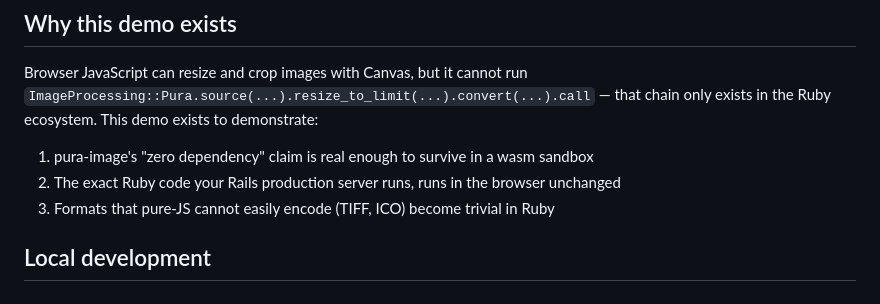
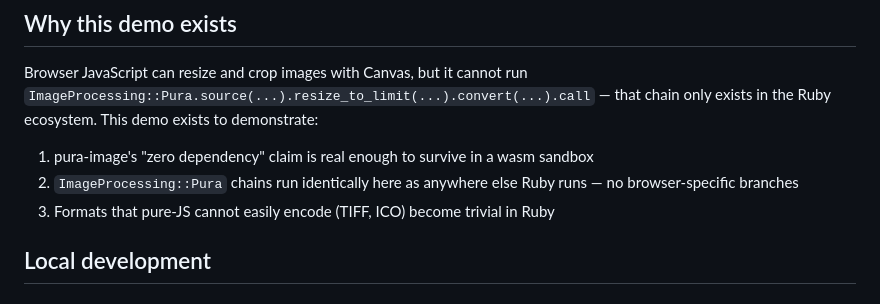
Before and after one commit to komagata/pura-image, a Markdown page: demo/README.md, the part around the change. Drawn GitHub-style.

Commit message:
demo/README: drop "Rails production server" phrasing
Only pura-image runs in the browser; Rails does not. Rephrase point 2
of "Why this demo exists" to talk about Ruby portability instead of
invoking a Rails server that isn't involved here.

Co-Authored-By: Claude Opus 4.7 (1M context) <noreply@anthropic.com>

```diff
--- a/demo/README.md
+++ b/demo/README.md
@@ -9,7 +9,7 @@ What's running is the `ImageProcessing::Pura` chainable API plus the pura-* form
 Browser JavaScript can resize and crop images with Canvas, but it cannot run `ImageProcessing::Pura.source(...).resize_to_limit(...).convert(...).call` — that chain only exists in the Ruby ecosystem. This demo exists to demonstrate:
 
 1. pura-image's "zero dependency" claim is real enough to survive in a wasm sandbox
-2. The exact Ruby code your Rails production server runs, runs in the browser unchanged
+2. `ImageProcessing::Pura` chains run identically here as anywhere else Ruby runs — no browser-specific branches
 3. Formats that pure-JS cannot easily encode (TIFF, ICO) become trivial in Ruby
 
 ## Local development
```
